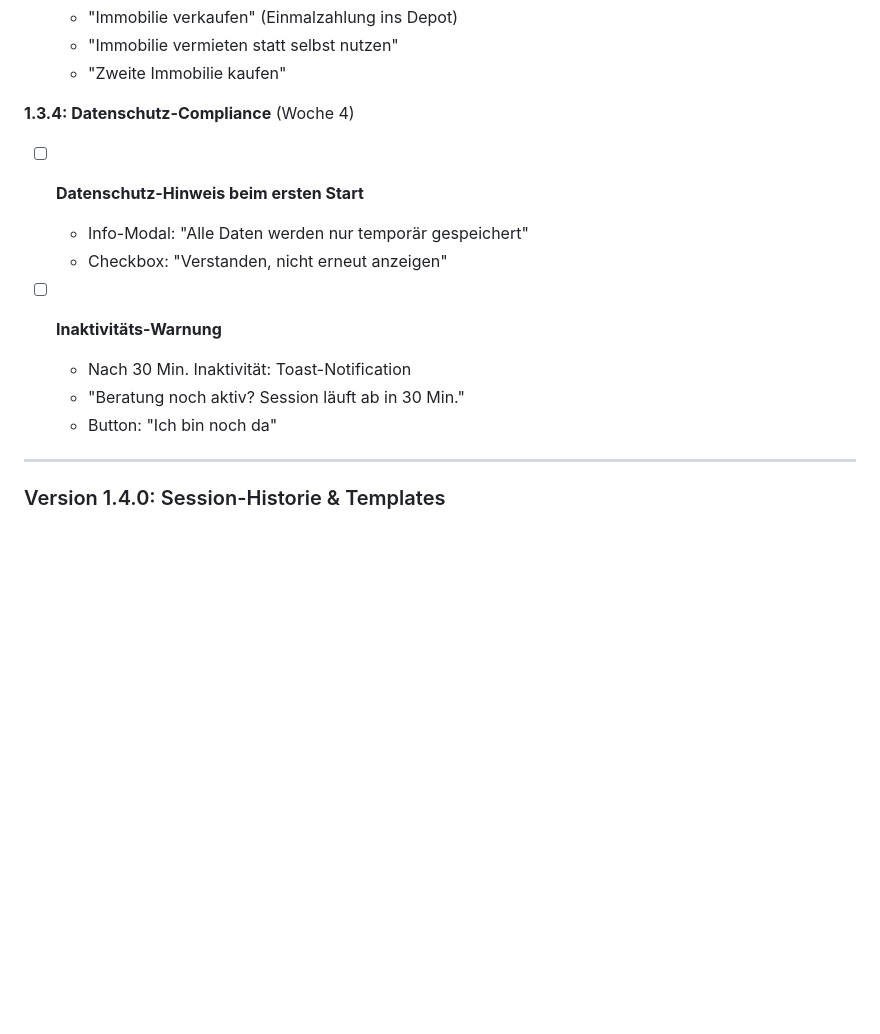
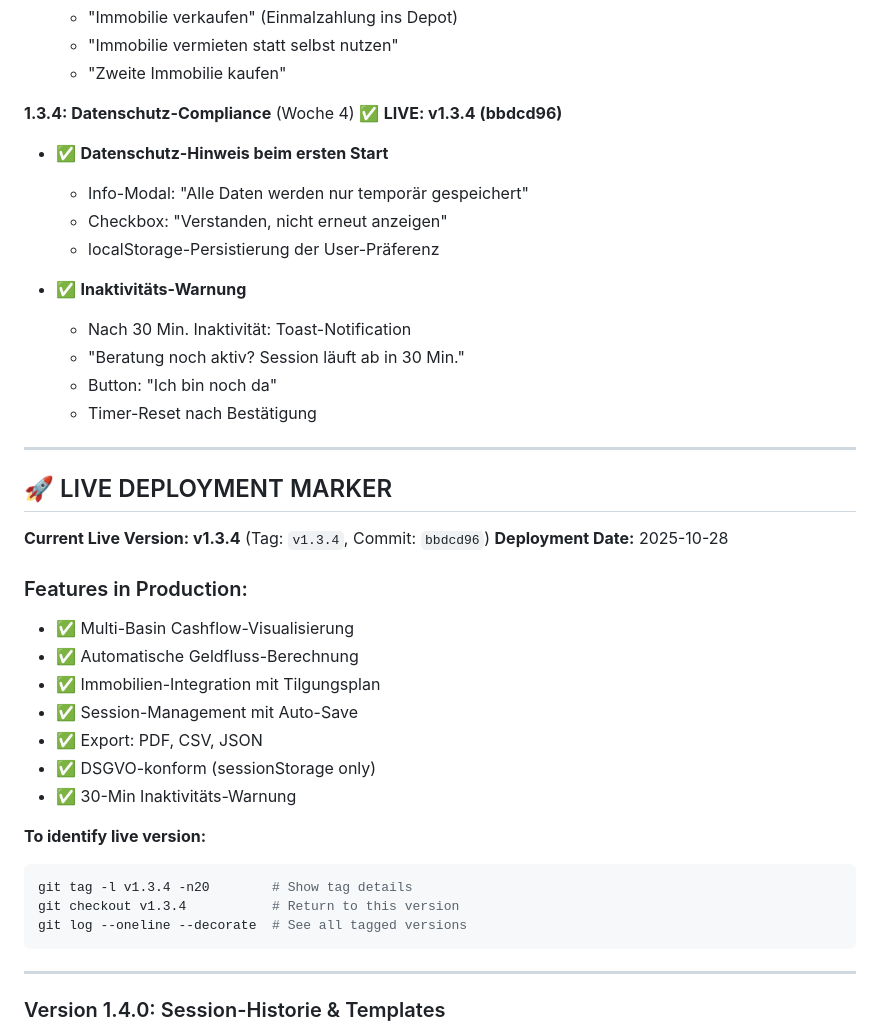
Before and after one commit to Montoliou/MultiAccountMLP, a Markdown page: ROADMAP.md, the part around the change. Rendered like a GitHub page; blank space fills up the shorter version.

Commit message:
docs(roadmap): mark v1.3.4 as LIVE deployment
Added clear LIVE DEPLOYMENT MARKER section to identify production version.

Changes:
- ✅ Marked v1.3.4 features as completed
- 🚀 Added "LIVE DEPLOYMENT MARKER" section
- Listed all features currently in production
- Documented git commands to identify live version:
  - git tag -l v1.3.4 -n20 (show tag details)
  - git checkout v1.3.4 (return to this version)
  - git log --oneline --decorate (see all tagged versions)

Current Live Version: v1.3.4 (Tag: v1.3.4, Commit: bbdcd96)
Deployment Date: 2025-10-28

Features in Production:
- Multi-Basin Cashflow-Visualisierung
- Automatische Geldfluss-Berechnung
- Immobilien-Integration mit Tilgungsplan
- Session-Management mit Auto-Save
- Export: PDF, CSV, JSON
- DSGVO-konform (sessionStorage only)
- 30-Min Inaktivitäts-Warnung

🤖 Generated with [Claude Code](https://claude.com/claude-code)

Co-Authored-By: Claude <noreply@anthropic.com>

````diff
--- a/ROADMAP.md
+++ b/ROADMAP.md
@@ -414,16 +414,41 @@ function exportToCSV() {
   - "Immobilie vermieten statt selbst nutzen"
   - "Zweite Immobilie kaufen"
 
-**1.3.4: Datenschutz-Compliance** (Woche 4)
+**1.3.4: Datenschutz-Compliance** (Woche 4) ✅ **LIVE: v1.3.4 (bbdcd96)**
 
-- [ ] **Datenschutz-Hinweis beim ersten Start**
+- ✅ **Datenschutz-Hinweis beim ersten Start**
   - Info-Modal: "Alle Daten werden nur temporär gespeichert"
   - Checkbox: "Verstanden, nicht erneut anzeigen"
+  - localStorage-Persistierung der User-Präferenz
 
-- [ ] **Inaktivitäts-Warnung**
+- ✅ **Inaktivitäts-Warnung**
   - Nach 30 Min. Inaktivität: Toast-Notification
   - "Beratung noch aktiv? Session läuft ab in 30 Min."
   - Button: "Ich bin noch da"
+  - Timer-Reset nach Bestätigung
+
+---
+
+## 🚀 LIVE DEPLOYMENT MARKER
+
+**Current Live Version: v1.3.4** (Tag: `v1.3.4`, Commit: `bbdcd96`)
+**Deployment Date:** 2025-10-28
+
+### Features in Production:
+- ✅ Multi-Basin Cashflow-Visualisierung
+- ✅ Automatische Geldfluss-Berechnung
+- ✅ Immobilien-Integration mit Tilgungsplan
+- ✅ Session-Management mit Auto-Save
+- ✅ Export: PDF, CSV, JSON
+- ✅ DSGVO-konform (sessionStorage only)
+- ✅ 30-Min Inaktivitäts-Warnung
+
+**To identify live version:**
+```bash
+git tag -l v1.3.4 -n20        # Show tag details
+git checkout v1.3.4           # Return to this version
+git log --oneline --decorate  # See all tagged versions
+```
 
 ---
 
````
